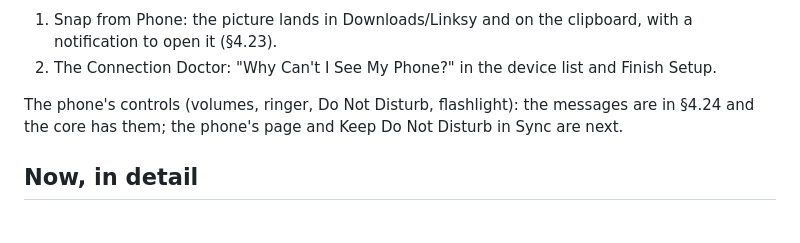
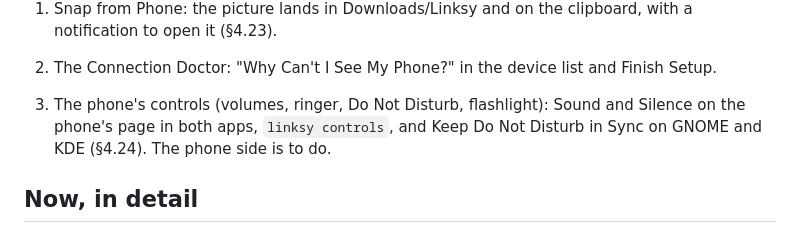
Before and after one commit to LinkSy-mg/linksy-desktop, a Markdown page: ROADMAP.md, the part around the change. GitHub-like rendering.

```diff
--- a/ROADMAP.md
+++ b/ROADMAP.md
@@ -53,7 +53,7 @@ Built on the computer, on branch `phone-work` (not on main yet):
 1. Snap from Phone: the picture lands in Downloads/Linksy and on the clipboard, with a notification to open it (§4.23).
 2. The Connection Doctor: "Why Can't I See My Phone?" in the device list and Finish Setup.
 
-The phone's controls (volumes, ringer, Do Not Disturb, flashlight): the messages are in §4.24 and the core has them; the phone's page and Keep Do Not Disturb in Sync are next.
+3. The phone's controls (volumes, ringer, Do Not Disturb, flashlight): Sound and Silence on the phone's page in both apps, `linksy controls`, and Keep Do Not Disturb in Sync on GNOME and KDE (§4.24). The phone side is to do.
 
 
 ## Now, in detail
```
Also changed, not shown: docs/protocol.md (+11 -1 lines).
